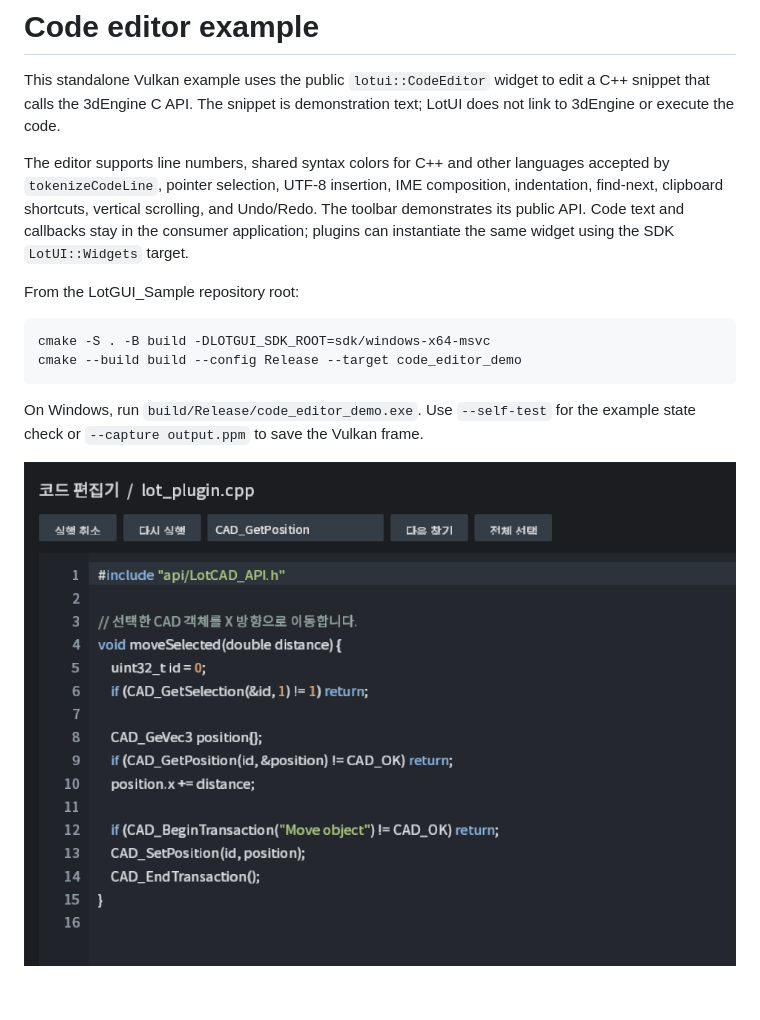
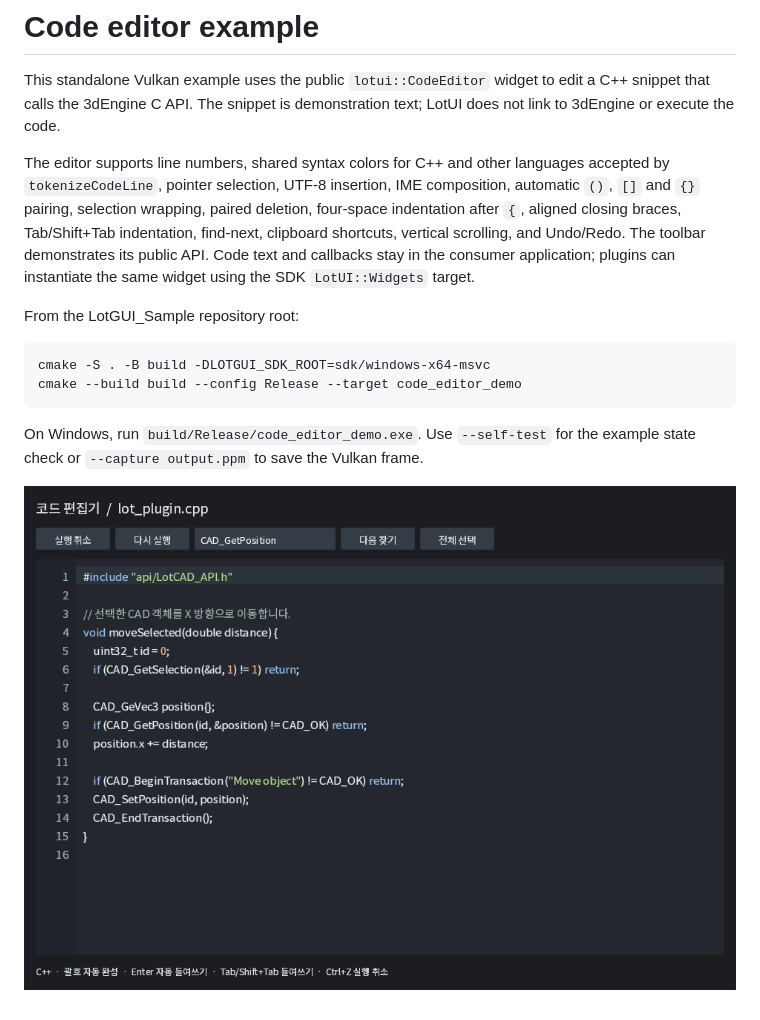
Before and after one commit to lotcad/LotGUI_Sample, a Markdown page: examples/code_editor_demo/README.md, the part around the change. Drawn GitHub-style; pictures changed too: docs/images/code-editor-demo.png.

Commit message:
Update code editor sample and portable SDK

```diff
--- a/examples/code_editor_demo/README.md
+++ b/examples/code_editor_demo/README.md
@@ -6,7 +6,9 @@ text; LotUI does not link to 3dEngine or execute the code.
 
 The editor supports line numbers, shared syntax colors for C++ and other
 languages accepted by `tokenizeCodeLine`, pointer selection, UTF-8 insertion,
-IME composition, indentation, find-next, clipboard shortcuts, vertical
+IME composition, automatic `()`, `[]` and `{}` pairing, selection wrapping,
+paired deletion, four-space indentation after `{`, aligned closing braces,
+Tab/Shift+Tab indentation, find-next, clipboard shortcuts, vertical
 scrolling, and Undo/Redo. The toolbar demonstrates its public API. Code text
 and callbacks stay in the consumer application; plugins can instantiate the
 same widget using the SDK `LotUI::Widgets` target.
```
Also changed, not shown: 3 other files.
